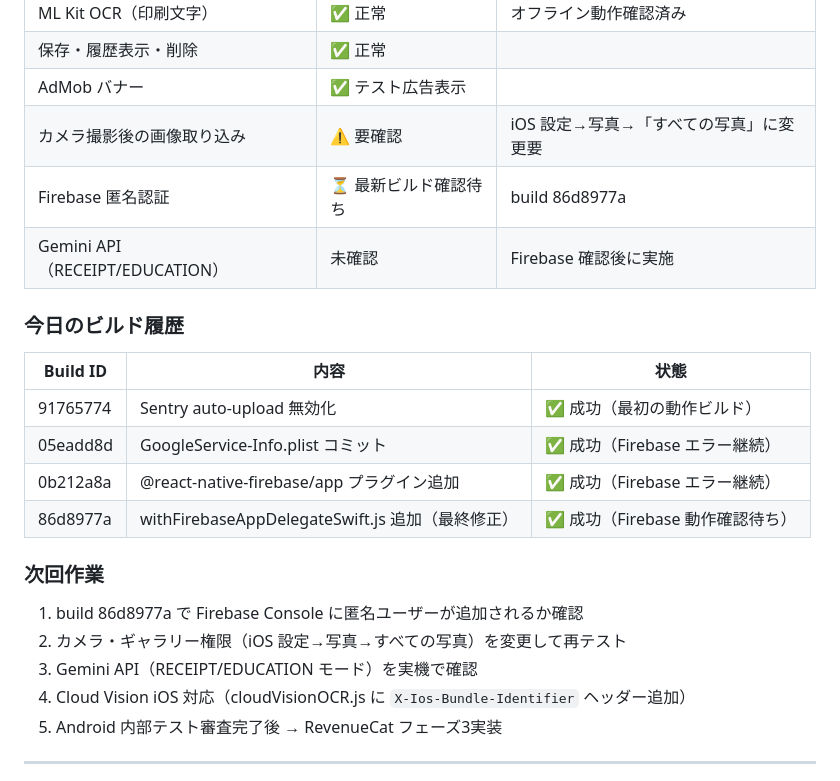
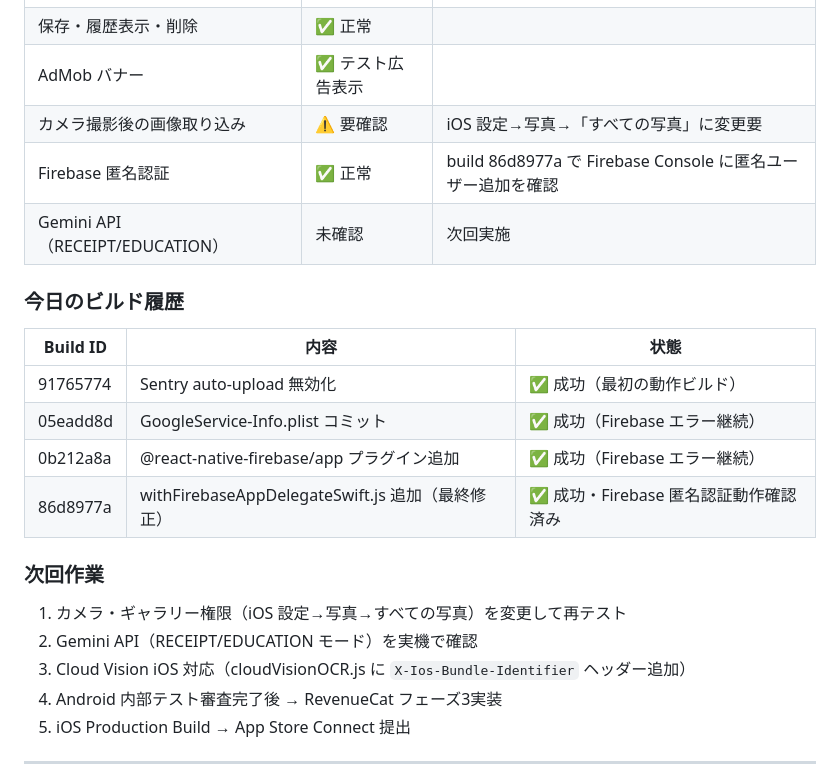
Before and after one commit to hisosandesu/hiro8277.github.io, a Markdown page: docs/history/work-logs.md, the part around the change. Drawn GitHub-style.

```diff
--- a/docs/history/work-logs.md
+++ b/docs/history/work-logs.md
@@ -57,8 +57,8 @@ app.json plugins 登録順:
 | 保存・履歴表示・削除 | ✅ 正常 | |
 | AdMob バナー | ✅ テスト広告表示 | |
 | カメラ撮影後の画像取り込み | ⚠️ 要確認 | iOS 設定→写真→「すべての写真」に変更要 |
-| Firebase 匿名認証 | ⏳ 最新ビルド確認待ち | build 86d8977a |
-| Gemini API（RECEIPT/EDUCATION） | 未確認 | Firebase 確認後に実施 |
+| Firebase 匿名認証 | ✅ 正常 | build 86d8977a で Firebase Console に匿名ユーザー追加を確認 |
+| Gemini API（RECEIPT/EDUCATION） | 未確認 | 次回実施 |
 
 ### 今日のビルド履歴
 
@@ -67,15 +67,15 @@ app.json plugins 登録順:
 | 91765774 | Sentry auto-upload 無効化 | ✅ 成功（最初の動作ビルド） |
 | 05eadd8d | GoogleService-Info.plist コミット | ✅ 成功（Firebase エラー継続） |
 | 0b212a8a | @react-native-firebase/app プラグイン追加 | ✅ 成功（Firebase エラー継続） |
-| 86d8977a | withFirebaseAppDelegateSwift.js 追加（最終修正） | ✅ 成功（Firebase 動作確認待ち） |
+| 86d8977a | withFirebaseAppDelegateSwift.js 追加（最終修正） | ✅ 成功・Firebase 匿名認証動作確認済み |
 
 ### 次回作業
 
-1. build 86d8977a で Firebase Console に匿名ユーザーが追加されるか確認
-2. カメラ・ギャラリー権限（iOS 設定→写真→すべての写真）を変更して再テスト
-3. Gemini API（RECEIPT/EDUCATION モード）を実機で確認
-4. Cloud Vision iOS 対応（cloudVisionOCR.js に `X-Ios-Bundle-Identifier` ヘッダー追加）
-5. Android 内部テスト審査完了後 → RevenueCat フェーズ3実装
+1. カメラ・ギャラリー権限（iOS 設定→写真→すべての写真）を変更して再テスト
+2. Gemini API（RECEIPT/EDUCATION モード）を実機で確認
+3. Cloud Vision iOS 対応（cloudVisionOCR.js に `X-Ios-Bundle-Identifier` ヘッダー追加）
+4. Android 内部テスト審査完了後 → RevenueCat フェーズ3実装
+5. iOS Production Build → App Store Connect 提出
 
 ---
 
```
Also changed, not shown: CLAUDE.md (+1 -1 lines).
